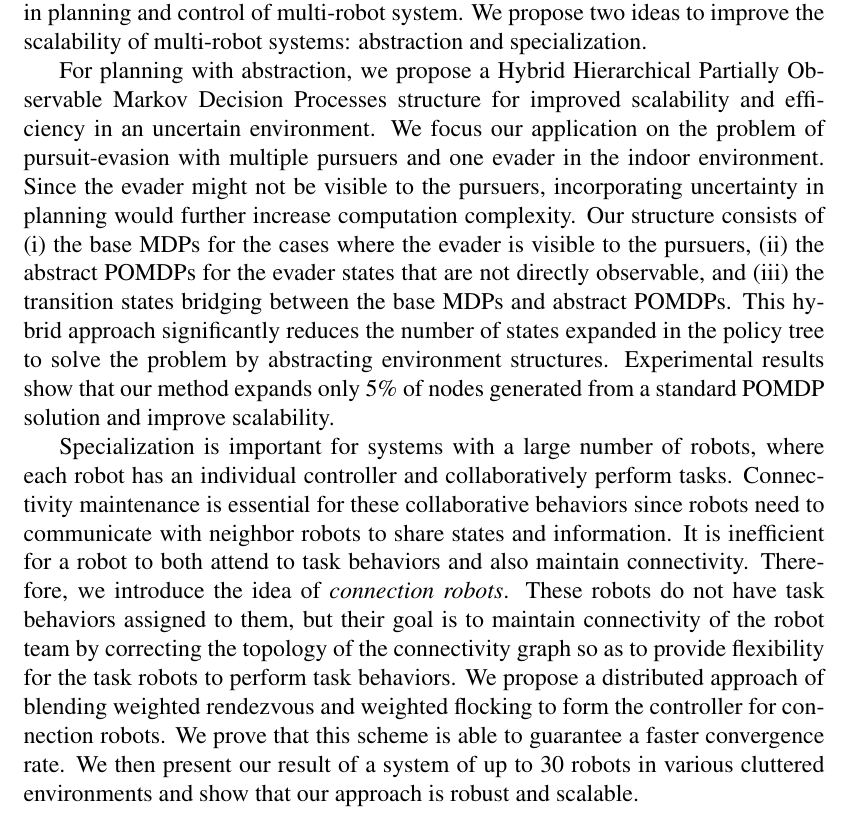
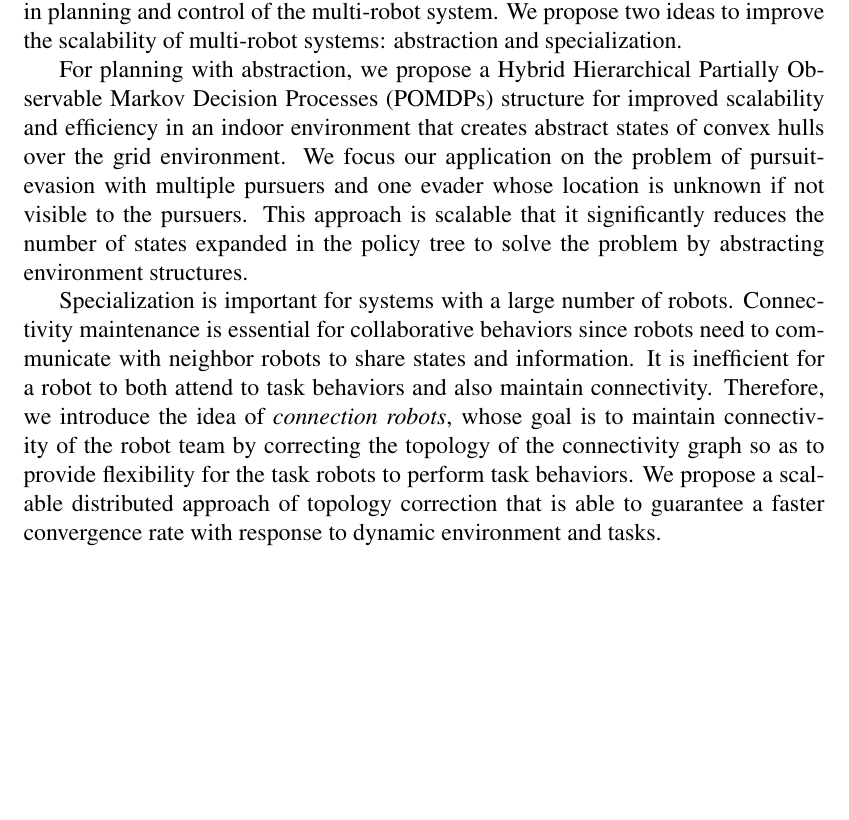
Before and after one commit to yswhynot/MS-Thesis, a LaTeX thesis (main.tex): part of page 5 of 45, cut so that both start at the same text, the shorter picture padded with empty space. Compiled offline with pdfLaTeX.

Commit message:
update abstract

```diff
--- a/main.tex
+++ b/main.tex
@@ -116,14 +116,14 @@ For my parents
 %% into different files and input them into this file...
 
 \begin{abstract}
-Planning and controlling multi-robot systems is challenging due to the high dimensionality. When the number of robots increases in the system, the complexity of computation grows exponentially. In this thesis, we examine the scalability problem in planning and control of multi-robot system. We propose two ideas to improve the scalability of multi-robot systems: abstraction and specialization.
+Planning and controlling multi-robot systems is challenging due to high dimensionality. When the number of robots increases in the system, the complexity of computation grows exponentially. In this thesis, we examine the scalability problem in planning and control of the multi-robot system. We propose two ideas to improve the scalability of multi-robot systems: abstraction and specialization.
 
-For planning with abstraction, we propose a Hybrid Hierarchical Partially Observable Markov Decision Processes structure for improved scalability and efficiency in an uncertain environment. We focus our application on the problem of pursuit-evasion with multiple pursuers and one evader in the indoor environment. Since the evader might not be visible to the pursuers, incorporating uncertainty in planning would further increase computation complexity. Our structure consists of (i) the base MDPs for the cases where the evader is visible to the pursuers, (ii) the abstract POMDPs for the evader states that are not directly observable, and (iii) the transition states bridging between the base MDPs and abstract POMDPs.
-This hybrid approach significantly reduces the number of states expanded in the policy tree to solve the problem by abstracting environment structures. Experimental results show that our method expands only 5\% of nodes generated from a standard POMDP solution and improve scalability.
+For planning with abstraction, we propose a Hybrid Hierarchical Partially Observable Markov Decision Processes (POMDPs) structure for improved scalability and efficiency in an indoor environment that creates abstract states of convex hulls over the grid environment. We focus our application on the problem of pursuit-evasion with multiple pursuers and one evader whose location is unknown if not visible to the pursuers.
+This approach is scalable that it significantly reduces the number of states expanded in the policy tree to solve the problem by abstracting environment structures.
 
-Specialization is important for systems with a large number of robots, where each robot has an individual controller and collaboratively perform tasks. Connectivity maintenance is essential for these collaborative behaviors since robots need to communicate with neighbor robots to share states and information.
+Specialization is important for systems with a large number of robots. Connectivity maintenance is essential for collaborative behaviors since robots need to communicate with neighbor robots to share states and information.
 It is inefficient for a robot to both attend to task behaviors and also maintain connectivity.
-Therefore, we introduce the idea of \textit{connection robots}. These robots do not have task behaviors assigned to them, but their goal is to maintain connectivity of the robot team by correcting the topology of the connectivity graph so as to provide flexibility for the task robots to perform task behaviors. We propose a distributed approach of blending weighted rendezvous and weighted flocking to form the controller for connection robots. We prove that this scheme is able to guarantee a faster convergence rate. We then present our result of a system of up to 30 robots in various cluttered environments and show that our approach is robust and scalable.
+Therefore, we introduce the idea of \textit{connection robots}, whose goal is to maintain connectivity of the robot team by correcting the topology of the connectivity graph so as to provide flexibility for the task robots to perform task behaviors. We propose a scalable distributed approach of topology correction that is able to guarantee a faster convergence rate with response to dynamic environment and tasks.
 \end{abstract}
 
 \begin{acknowledgments}
```
